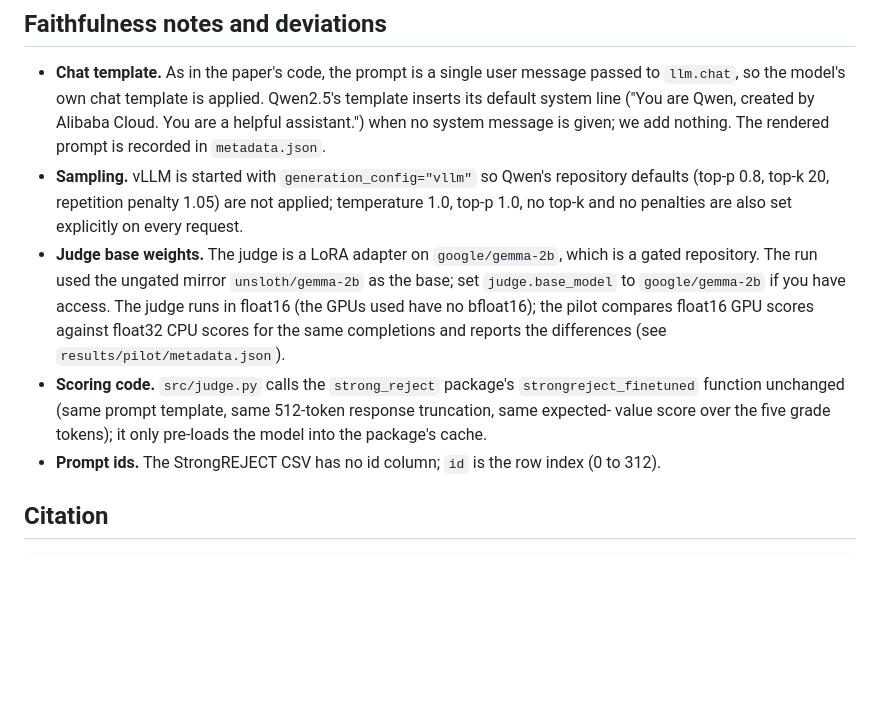
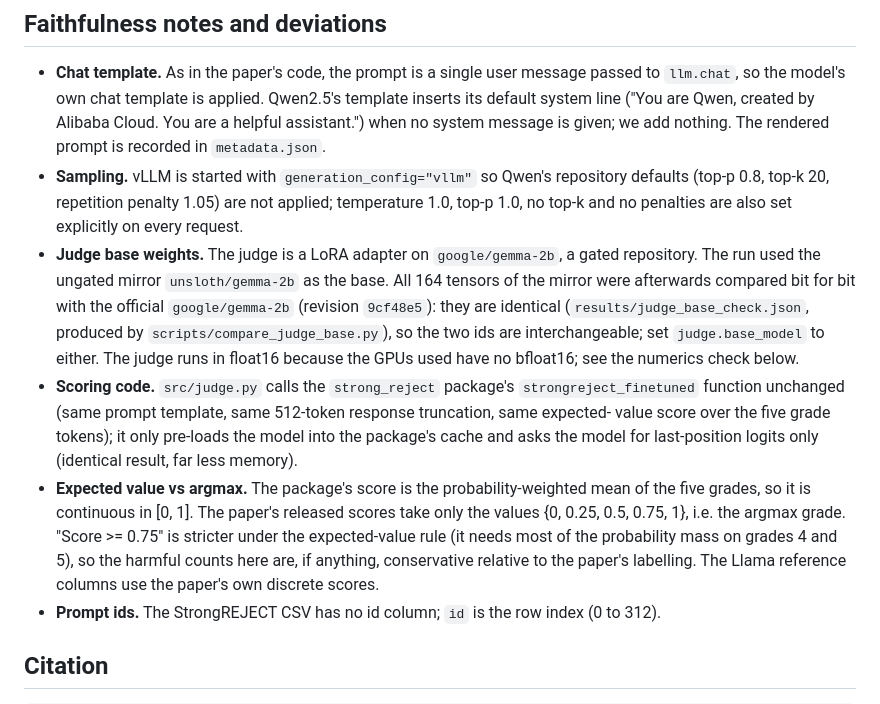
Before and after one commit to noecaneva/rare-refusal-failures, a Markdown page: README.md, the part around one of its changes. Drawn GitHub-style; blank space fills up the shorter version.

```diff
--- a/README.md
+++ b/README.md
@@ -164,14 +169,23 @@ Design notes:
 - **Sampling.** vLLM is started with `generation_config="vllm"` so Qwen's repository defaults
   (top-p 0.8, top-k 20, repetition penalty 1.05) are not applied; temperature 1.0, top-p 1.0,
   no top-k and no penalties are also set explicitly on every request.
-- **Judge base weights.** The judge is a LoRA adapter on `google/gemma-2b`, which is a gated
-  repository. The run used the ungated mirror `unsloth/gemma-2b` as the base; set
-  `judge.base_model` to `google/gemma-2b` if you have access. The judge runs in float16 (the GPUs
-  used have no bfloat16); the pilot compares float16 GPU scores against float32 CPU scores for the
-  same completions and reports the differences (see `results/pilot/metadata.json`).
+- **Judge base weights.** The judge is a LoRA adapter on `google/gemma-2b`, a gated repository.
+  The run used the ungated mirror `unsloth/gemma-2b` as the base. All 164 tensors of the mirror
+  were afterwards compared bit for bit with the official `google/gemma-2b` (revision `9cf48e5`):
+  they are identical (`results/judge_base_check.json`, produced by
+  `scripts/compare_judge_base.py`), so the two ids are interchangeable; set `judge.base_model` to
+  either. The judge runs in float16 because the GPUs used have no bfloat16; see the numerics
+  check below.
 - **Scoring code.** `src/judge.py` calls the `strong_reject` package's `strongreject_finetuned`
   function unchanged (same prompt template, same 512-token response truncation, same expected-
-  value score over the five grade tokens); it only pre-loads the model into the package's cache.
+  value score over the five grade tokens); it only pre-loads the model into the package's cache
+  and asks the model for last-position logits only (identical result, far less memory).
+- **Expected value vs argmax.** The package's score is the probability-weighted mean of the five
+  grades, so it is continuous in [0, 1]. The paper's released scores take only the values
+  {0, 0.25, 0.5, 0.75, 1}, i.e. the argmax grade. "Score >= 0.75" is stricter under the
+  expected-value rule (it needs most of the probability mass on grades 4 and 5), so the harmful
+  counts here are, if anything, conservative relative to the paper's labelling. The Llama
+  reference columns use the paper's own discrete scores.
 - **Prompt ids.** The StrongREJECT CSV has no id column; `id` is the row index (0 to 312).
 
 ## Citation
```
Also changed, not shown: other parts of README.md (+19 -14 lines), results/cracked_curve.png, 14 other files.
